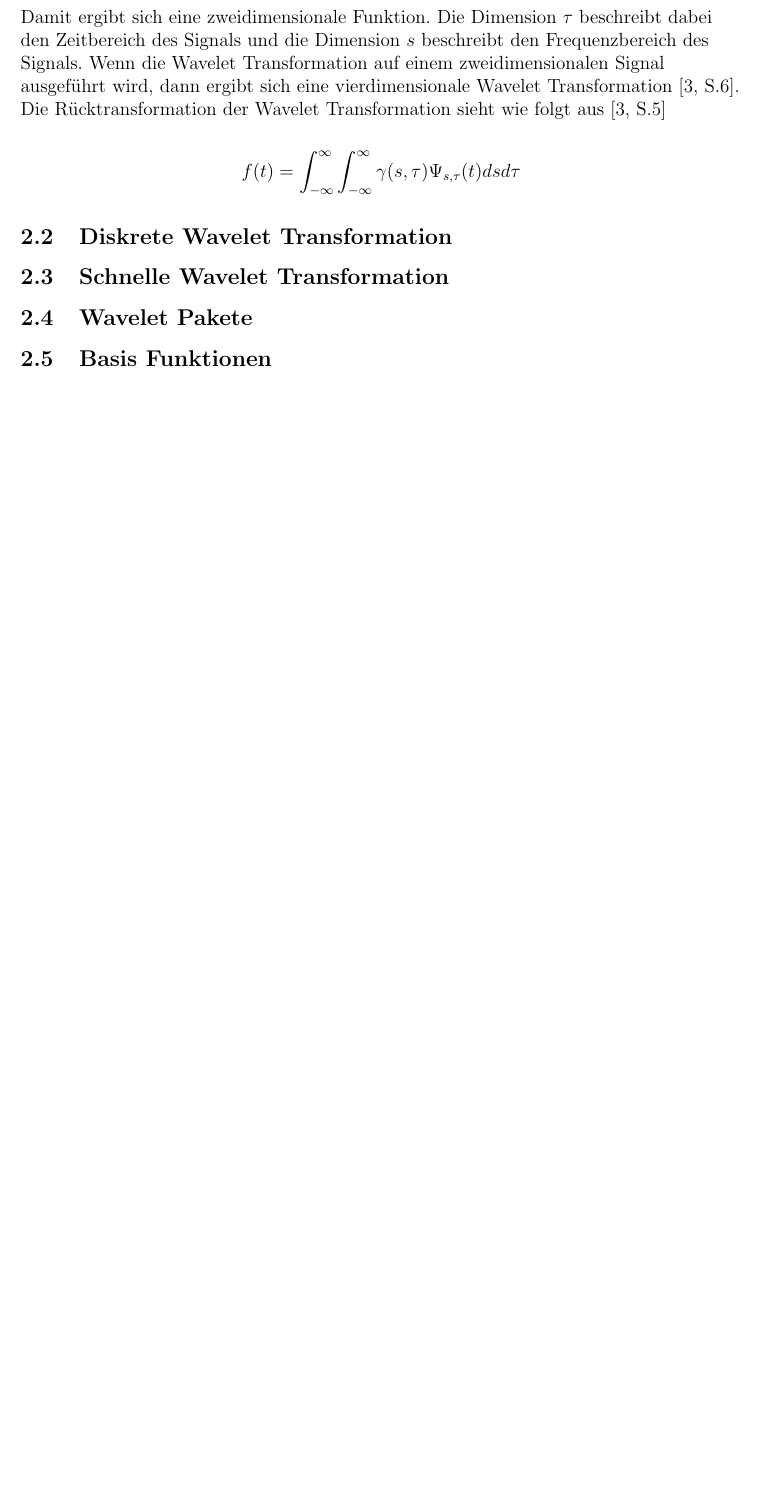
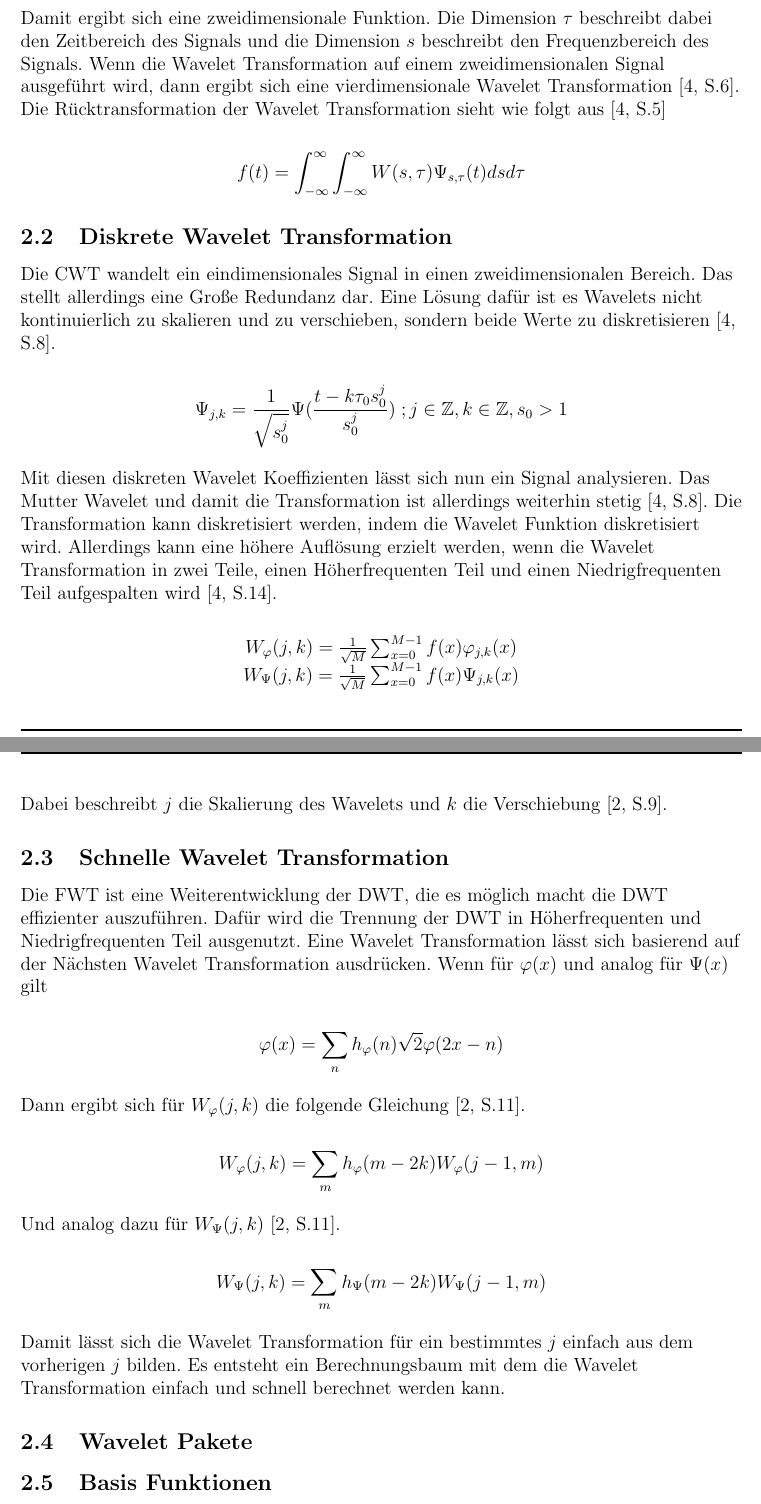
Before and after one commit to paul-pw/wavelets_theorie_und_anwendung, a LaTeX paper (ausarbeitung.tex): part of page 5 of 7 before the commit and two parts of pages 5 and 6 of 8 after it, the two joined at a grey line, cut so that both start at the same text, the shorter picture padded with empty space. Compiled offline with pdfLaTeX; a LaTeX package or settings file that is missing is left out.

Commit message:
dwt und fwt

```diff
--- a/ausarbeitung.tex
+++ b/ausarbeitung.tex
@@ -240,12 +247,74 @@ dann ergibt sich eine vierdimensionale Wavelet Transformation~\cite[S.6]{friendl
 Die Rücktransformation der Wavelet Transformation sieht wie folgt aus~\cite[S.5]{friendly_wavelet}
 
 \[
-f(t)=\int_{-\infty}^{\infty}\int_{-\infty}^{\infty}\gamma(s,\tau)\Psi_{s,\tau}(t)dsd\tau
+f(t)=\int_{-\infty}^{\infty}\int_{-\infty}^{\infty}W(s,\tau)\Psi_{s,\tau}(t)dsd\tau
 \]
 
+\subsection{\acl{dwt}}
 
-\subsection{\acl{dwt}}
+Die \ac{cwt} wandelt ein eindimensionales Signal
+in einen zweidimensionalen Bereich.
+Das stellt allerdings eine Große Redundanz dar.
+Eine Lösung dafür ist es Wavelets nicht kontinuierlich
+zu skalieren und zu verschieben, sondern beide Werte zu diskretisieren~\cite[S.8]{friendly_wavelet}.
+
+\[
+  \Psi_{j,k}=\frac{1}{\sqrt{s_0^j}}\Psi(\frac{t-k\tau_0s_0^j}{s_0^j})\;;j\in\mathbb{Z},k\in\mathbb{Z},s_0>1
+\]
+
+Mit diesen diskreten Wavelet Koeffizienten lässt sich nun ein Signal analysieren.
+Das Mutter Wavelet und damit die Transformation ist allerdings weiterhin stetig~\cite[S.8]{friendly_wavelet}.
+Die Transformation kann diskretisiert werden,
+indem die Wavelet Funktion diskretisiert wird.
+Allerdings kann eine höhere Auflösung erzielt werden,
+wenn die Wavelet Transformation in zwei Teile,
+einen Höherfrequenten Teil und einen Niedrigfrequenten Teil
+aufgespalten wird~\cite[S.14]{friendly_wavelet}.
+
+\[
+\begin{array}{c}
+  W_\varphi(j,k) = \frac{1}{\sqrt{M}}\sum_{x=0}^{M-1}f(x)\varphi_{j,k}(x) \\
+  W_\Psi(j,k) = \frac{1}{\sqrt{M}}\sum_{x=0}^{M-1}f(x)\Psi_{j,k}(x)
+\end{array}
+\]
+
+Dabei beschreibt \(j\) die Skalierung des Wavelets
+und \(k\) die Verschiebung~\cite[S.9]{wavelet_analysis}.
+
 \subsection{\acl{fwt}}
+
+Die \ac{fwt} ist eine Weiterentwicklung der \ac{dwt},
+die es möglich macht die \ac{dwt} effizienter auszuführen.
+Dafür wird die Trennung der \ac{dwt} in Höherfrequenten
+und Niedrigfrequenten Teil ausgenutzt.
+Eine Wavelet Transformation lässt sich basierend
+auf der Nächsten Wavelet Transformation ausdrücken.
+Wenn für \(\varphi(x)\) und analog für \(\Psi(x)\) gilt
+
+\[
+\varphi(x) = \sum_n h_{\varphi}(n)\sqrt{2}\varphi(2x-n)
+\]
+
+Dann ergibt sich für \(W_\varphi(j,k)\) die folgende Gleichung~\cite[S.11]{wavelet_analysis}.
+
+\[
+  W_\varphi(j,k)=\sum_m h_\varphi(m-2k)W_\varphi(j-1,m)
+\]
+
+Und analog dazu für \(W_\Psi(j,k)\)~\cite[S.11]{wavelet_analysis}.
+
+\[
+  W_\Psi(j,k)=\sum_m h_\Psi(m-2k)W_\Psi(j-1,m)
+\]
+
+Damit lässt sich die Wavelet Transformation für ein bestimmtes \(j\)
+einfach aus dem vorherigen \(j\) bilden.
+Es entsteht ein Berechnungsbaum mit dem die Wavelet Transformation
+einfach und schnell berechnet werden kann.
+
+% TODO diagram s.12 wavelet_analysis
+
+
 \subsection{Wavelet Pakete}
 % wavelets-an introduction s10 Wavelet Packets
 \subsection{Basis Funktionen}
```
Also changed, not shown: ausarbeitung.tex (11 more changed lines), 1 other file.
